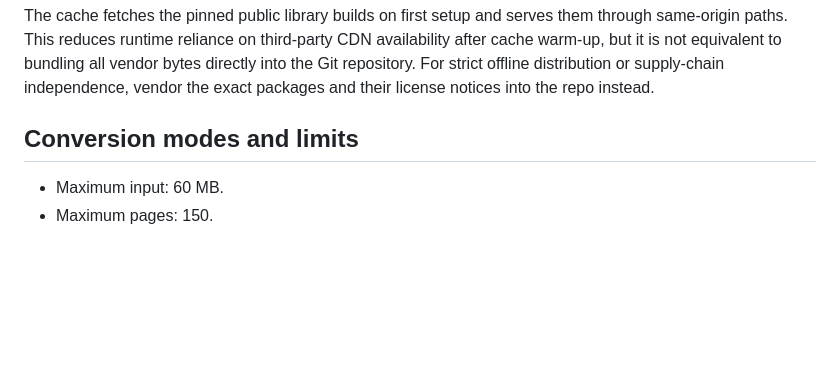
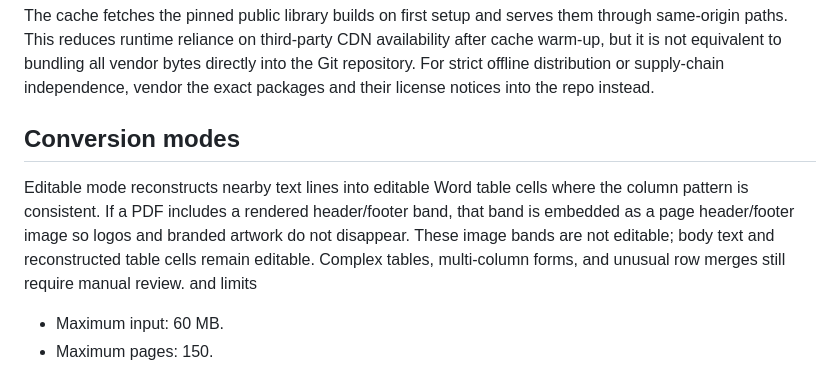
Before and after one commit to aftabhaider/toolvault, a Markdown page: documents/PDF_TO_WORD_LOCAL_ENGINE.md, the part around the change. Rendered like a GitHub page; blank space fills up the shorter version.

Commit message:
Document editable table and header/footer preservation limits

```diff
--- a/documents/PDF_TO_WORD_LOCAL_ENGINE.md
+++ b/documents/PDF_TO_WORD_LOCAL_ENGINE.md
@@ -24,7 +24,10 @@ OCR assets are loaded only when a user enables OCR. To prepare OCR for offline u
 
 The cache fetches the pinned public library builds on first setup and serves them through same-origin paths. This reduces runtime reliance on third-party CDN availability after cache warm-up, but it is not equivalent to bundling all vendor bytes directly into the Git repository. For strict offline distribution or supply-chain independence, vendor the exact packages and their license notices into the repo instead.
 
-## Conversion modes and limits
+## Conversion modes
+
+Editable mode reconstructs nearby text lines into editable Word table cells where the column pattern is consistent. If a PDF includes a rendered header/footer band, that band is embedded as a page header/footer image so logos and branded artwork do not disappear. These image bands are not editable; body text and reconstructed table cells remain editable. Complex tables, multi-column forms, and unusual row merges still require manual review.
+ and limits
 
 - Maximum input: 60 MB.
 - Maximum pages: 150.
```
